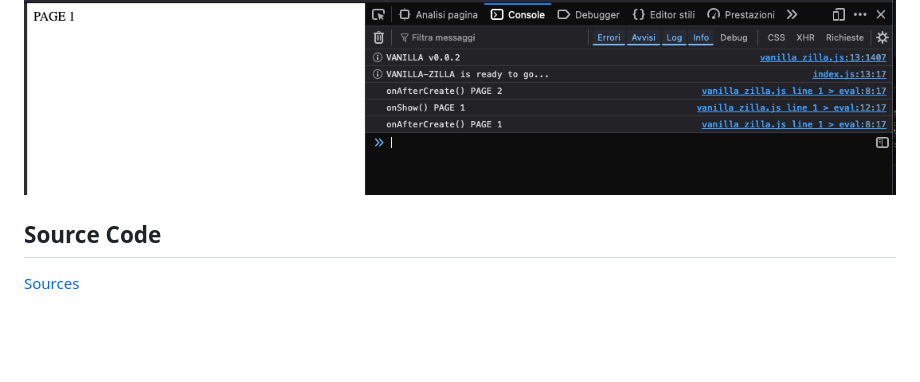
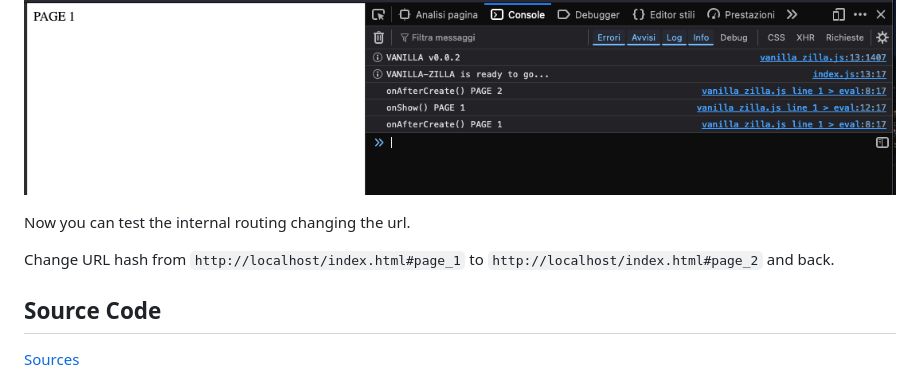
Before and after one commit to angelogeminiani/vanilla-zilla, a Markdown page: README.md, the part around the change printed below. Drawn GitHub-style; blank space fills up the shorter version.

```diff
--- a/README.md
+++ b/README.md
@@ -175,7 +184,9 @@ You should see something like screen below.
 
 ![](./_docs/media/screen_02.png)
 
+Now you can test the internal routing changing the url.
 
+Change URL hash from `http://localhost/index.html#page_1` to `http://localhost/index.html#page_2` and back.
 
 ## Source Code
 
```
Also changed, not shown: other parts of README.md (+13 -4 lines), _docs/index.md (added, +71 -0 lines), _docs/media/screen_03.png (added), 1 other file.
